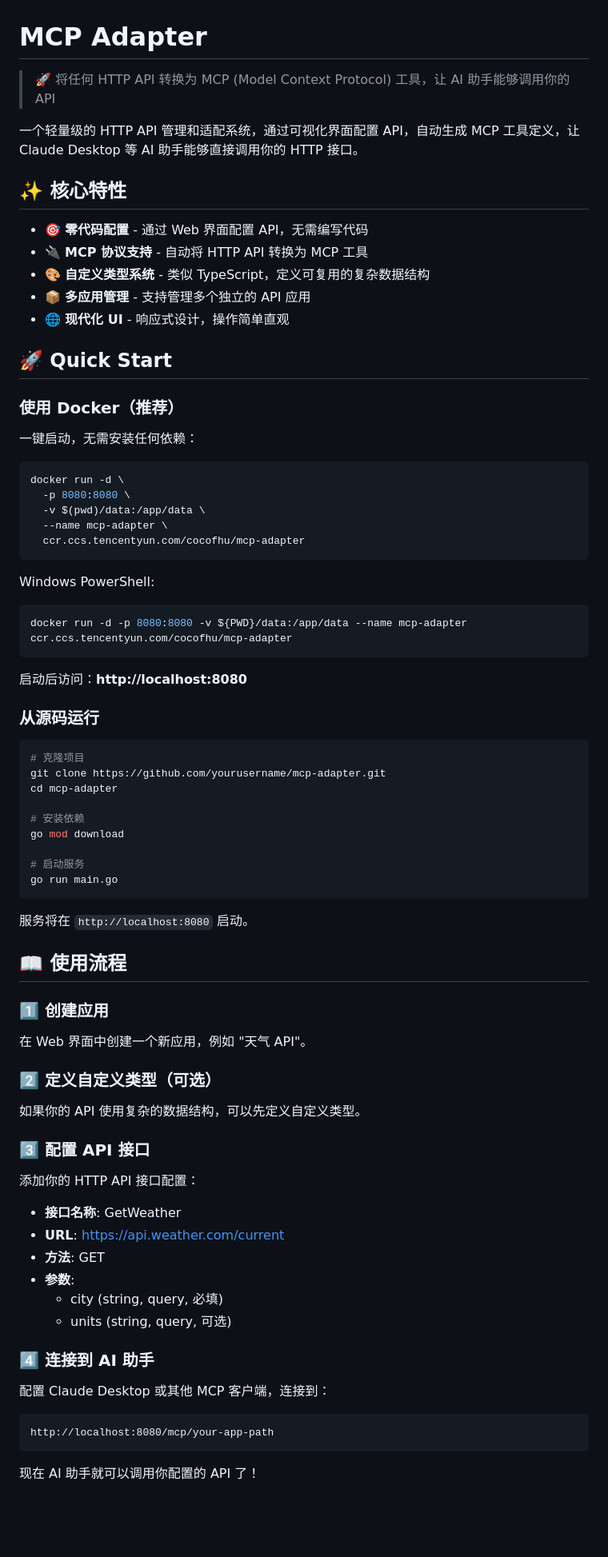
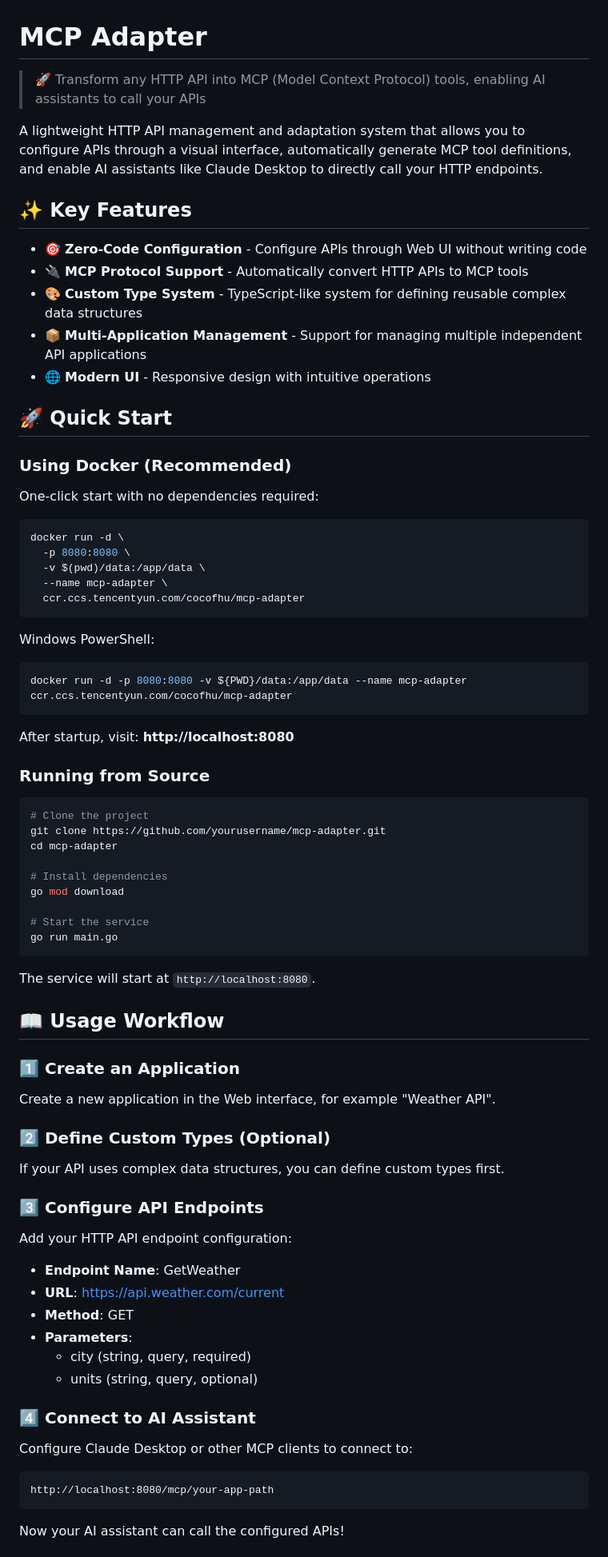
Before and after one commit to cocofhu/mcp-adapter, a Markdown page: README.md, the part around the change printed below. Shown: that part at 80% size. Drawn GitHub-style; blank space fills up the shorter version.

````diff
--- a/README.md
+++ b/README.md
@@ -1,22 +1,22 @@
 # MCP Adapter
 
-> 🚀 将任何 HTTP API 转换为 MCP (Model Context Protocol) 工具，让 AI 助手能够调用你的 API
+> 🚀 Transform any HTTP API into MCP (Model Context Protocol) tools, enabling AI assistants to call your APIs
 
-一个轻量级的 HTTP API 管理和适配系统，通过可视化界面配置 API，自动生成 MCP 工具定义，让 Claude Desktop 等 AI 助手能够直接调用你的 HTTP 接口。
+A lightweight HTTP API management and adaptation system that allows you to configure APIs through a visual interface, automatically generate MCP tool definitions, and enable AI assistants like Claude Desktop to directly call your HTTP endpoints.
 
-## ✨ 核心特性
+## ✨ Key Features
 
-- 🎯 **零代码配置** - 通过 Web 界面配置 API，无需编写代码
-- 🔌 **MCP 协议支持** - 自动将 HTTP API 转换为 MCP 工具
-- 🎨 **自定义类型系统** - 类似 TypeScript，定义可复用的复杂数据结构
-- 📦 **多应用管理** - 支持管理多个独立的 API 应用
-- 🌐 **现代化 UI** - 响应式设计，操作简单直观
+- 🎯 **Zero-Code Configuration** - Configure APIs through Web UI without writing code
+- 🔌 **MCP Protocol Support** - Automatically convert HTTP APIs to MCP tools
+- 🎨 **Custom Type System** - TypeScript-like system for defining reusable complex data structures
+- 📦 **Multi-Application Management** - Support for managing multiple independent API applications
+- 🌐 **Modern UI** - Responsive design with intuitive operations
 
 ## 🚀 Quick Start
 
-### 使用 Docker（推荐）
+### Using Docker (Recommended)
 
-一键启动，无需安装任何依赖：
+One-click start with no dependencies required:
 
 ```bash
 docker run -d \
@@ -31,51 +31,51 @@ Windows PowerShell:
 docker run -d -p 8080:8080 -v ${PWD}/data:/app/data --name mcp-adapter ccr.ccs.tencentyun.com/cocofhu/mcp-adapter
 ```
 
-启动后访问：**http://localhost:8080**
+After startup, visit: **http://localhost:8080**
 
-### 从源码运行
+### Running from Source
 
 ```bash
-# 克隆项目
+# Clone the project
 git clone https://github.com/yourusername/mcp-adapter.git
 cd mcp-adapter
 
-# 安装依赖
+# Install dependencies
 go mod download
 
-# 启动服务
+# Start the service
 go run main.go
 ```
 
-服务将在 `http://localhost:8080` 启动。
+The service will start at `http://localhost:8080`.
 
-## 📖 使用流程
+## 📖 Usage Workflow
 
-### 1️⃣ 创建应用
+### 1️⃣ Create an Application
 
-在 Web 界面中创建一个新应用，例如 "天气 API"。
+Create a new application in the Web interface, for example "Weather API".
 
-### 2️⃣ 定义自定义类型（可选）
+### 2️⃣ Define Custom Types (Optional)
 
-如果你的 API 使用复杂的数据结构，可以先定义自定义类型。
+If your API uses complex data structures, you can define custom types first.
 
-### 3️⃣ 配置 API 接口
+### 3️⃣ Configure API Endpoints
 
-添加你的 HTTP API 接口配置：
+Add your HTTP API endpoint configuration:
 
-- **接口名称**: GetWeather
+- **Endpoint Name**: GetWeather
 - **URL**: https://api.weather.com/current
-- **方法**: GET
-- **参数**:
-  - city (string, query, 必填)
-  - units (string, query, 可选)
+- **Method**: GET
+- **Parameters**:
+  - city (string, query, required)
+  - units (string, query, optional)
 
-### 4️⃣ 连接到 AI 助手
+### 4️⃣ Connect to AI Assistant
 
-配置 Claude Desktop 或其他 MCP 客户端，连接到：
+Configure Claude Desktop or other MCP clients to connect to:
 ```
 http://localhost:8080/mcp/your-app-path
 ```
 
-现在 AI 助手就可以调用你配置的 API 了！
+Now your AI assistant can call the configured APIs!
 
````
Also changed, not shown: other parts of README.md (+37 -37 lines).
